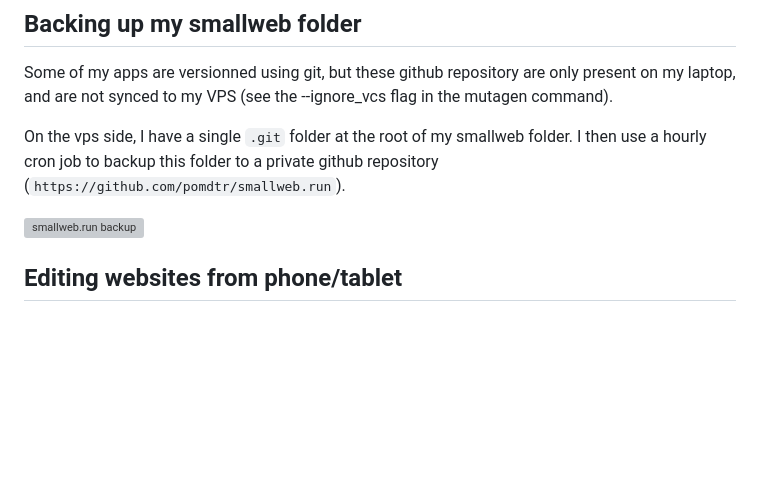
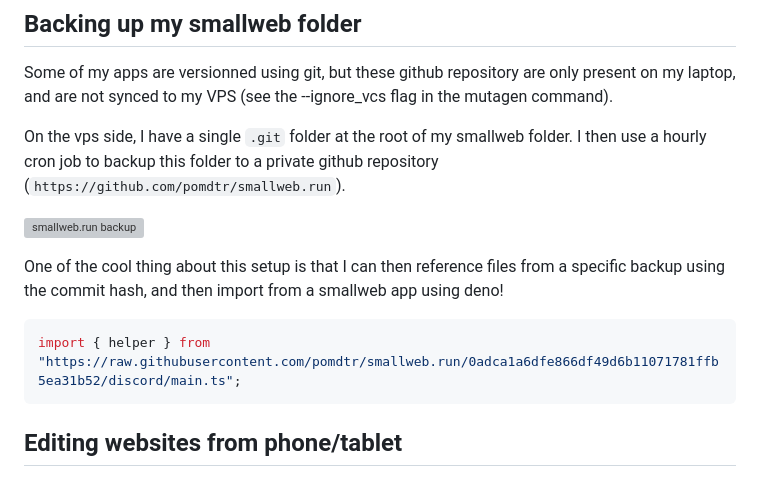
Before and after one commit to pomdtr/smallweb-blog, a Markdown page: src/posts/2024-10-02_my_smallweb_setup.md, the part around the change. Drawn GitHub-style; blank space fills up the shorter version; grey boxes are pictures that could not be loaded.

Commit message:
add mention of the ability to import from backup

````diff
--- a/src/posts/2024-10-02_my_smallweb_setup.md
+++ b/src/posts/2024-10-02_my_smallweb_setup.md
@@ -129,6 +129,12 @@ On the vps side, I have a single `.git` folder at the root of my smallweb folder
 
 ![smallweb.run backup](/img/smallweb-run-backup.png)
 
+One of the cool thing about this setup is that I can then reference files from a specific backup using the commit hash, and then import from a smallweb app using deno!
+
+```ts
+import { helper } from "https://raw.githubusercontent.com/pomdtr/smallweb.run/0adca1a6dfe866df49d6b11071781ffb5ea31b52/discord/main.ts";
+```
+
 ## Editing websites from phone/tablet
 
 In order to edit websites from my phone, I use the webdav server built-in to smallweb, associated with [Material Files](https://play.google.com/store/apps/details?id=me.zhanghai.android.files&hl=en_US).
````
